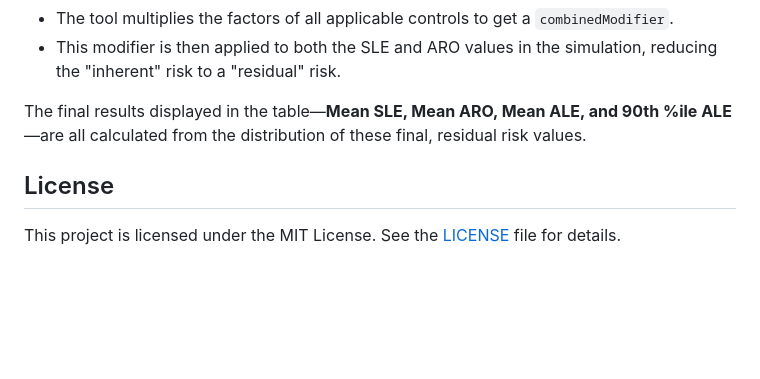
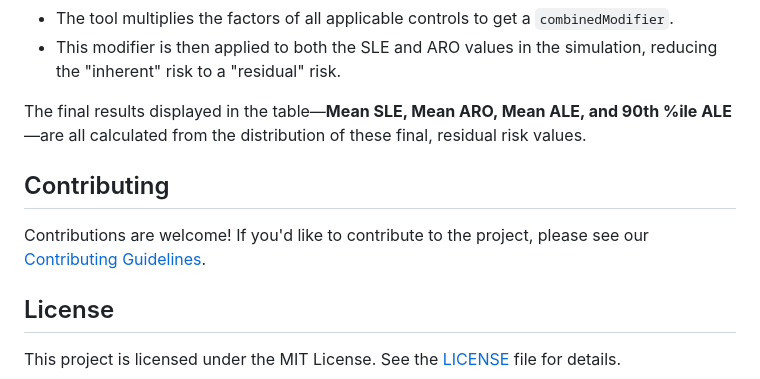
Before and after one commit to kennethkcox/risk-calc, a Markdown page: README.md, the part around the change. Rendered like a GitHub page; blank space fills up the shorter version.

```diff
--- a/README.md
+++ b/README.md
@@ -67,6 +67,10 @@ Security controls reduce the likelihood or impact of a threat. The tool models t
 
 The final results displayed in the table—**Mean SLE, Mean ARO, Mean ALE, and 90th %ile ALE**—are all calculated from the distribution of these final, residual risk values.
 
+## Contributing
+
+Contributions are welcome! If you'd like to contribute to the project, please see our [Contributing Guidelines](CONTRIBUTING.md).
+
 ## License
 
 This project is licensed under the MIT License. See the [LICENSE](LICENSE) file for details.
```
Also changed, not shown: CONTRIBUTING.md (added, +88 -0 lines).
